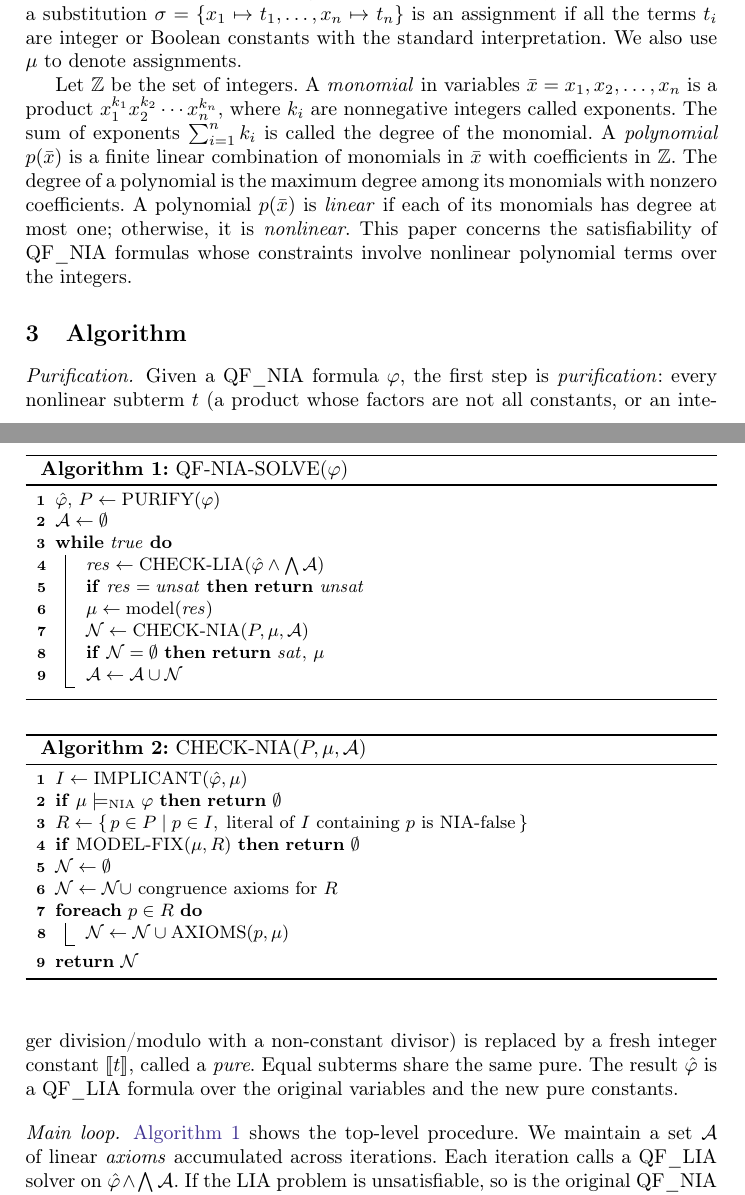
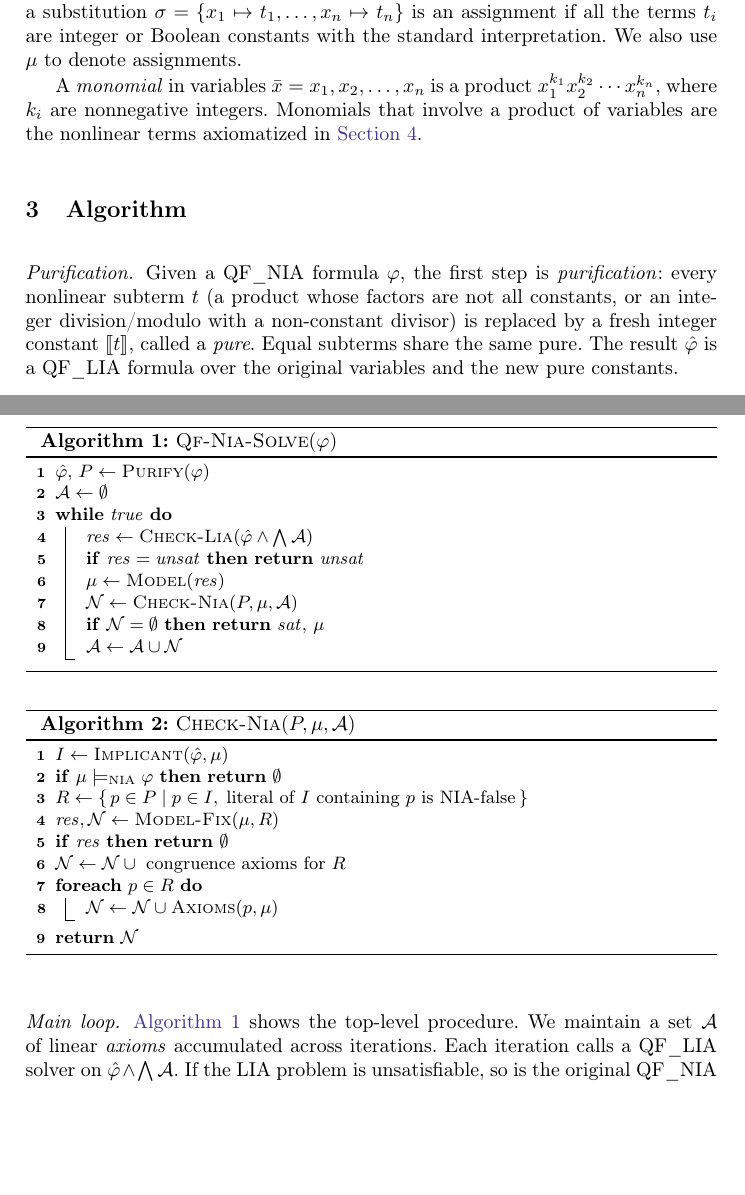
Before and after one commit to MarekDanco/qfn2l, a LaTeX thesis (paper/paper.tex, which reads paper/algorithm.tex, paper/background.tex): two parts of pages 3 and 4 of 10, joined at a grey line, cut so that both start at the same text, the shorter picture padded with empty space. Compiled offline with pdfLaTeX.

Commit message:
polishing

```diff
--- a/paper/algorithm.tex
+++ b/paper/algorithm.tex
@@ -20,31 +20,31 @@ If $\mathcal{N} = \emptyset$, the current model $\mu$ is NIA-valid and we return
 Otherwise we expand $\mathcal{A}$ with $\mathcal{N}$ and repeat.
 
 \begin{algorithm}[t]
-	\caption{QF-NIA-SOLVE($\varphi$)}\label{alg:solve}
+	\caption{\textsc{Qf-Nia-Solve}($\varphi$)}\label{alg:solve}
 	\DontPrintSemicolon
-	$\hat\varphi,\, P \leftarrow \textrm{PURIFY}(\varphi)$\;
+	$\hat\varphi,\, P \leftarrow \textsc{Purify}(\varphi)$\;
 	$\mathcal{A} \leftarrow \emptyset$\;
 	\While{$\mathit{true}$}{
-		$\mathit{res} \leftarrow \textrm{CHECK-LIA}(\hat\varphi \land \bigwedge\mathcal{A})$\;
+		$\mathit{res} \leftarrow \textsc{Check-Lia}(\hat\varphi \land \bigwedge\mathcal{A})$\;
 		\lIf{$\mathit{res} = \mathit{unsat}$}{\Return $\mathit{unsat}$}
-		$\mu \leftarrow \textrm{model}(\mathit{res})$\;
-		$\mathcal{N} \leftarrow \textrm{CHECK-NIA}(P,\mu,\mathcal{A})$\;
+		$\mu \leftarrow \textsc{Model}(\mathit{res})$\;
+		$\mathcal{N} \leftarrow \textsc{Check-Nia}(P,\mu,\mathcal{A})$\;
 		\lIf{$\mathcal{N} = \emptyset$}{\Return $\mathit{sat},\, \mu$}
 		$\mathcal{A} \leftarrow \mathcal{A} \cup \mathcal{N}$\;
 	}
 \end{algorithm}
 
 \begin{algorithm}[t]
-	\caption{CHECK-NIA($P, \mu, \mathcal{A}$)}\label{alg:checknia}
+	\caption{\textsc{Check-Nia}($P, \mu, \mathcal{A}$)}\label{alg:checknia}
 	\DontPrintSemicolon
-	$I \leftarrow \textrm{IMPLICANT}(\hat\varphi, \mu)$\;
+	$I \leftarrow \textsc{Implicant}(\hat\varphi, \mu)$\;
 	\lIf{$\mu \models_{\mathrm{NIA}} \varphi$}{\Return $\emptyset$}
 	$R \leftarrow \{\,p \in P \mid p \in I,\;\text{literal of $I$ containing $p$ is NIA-false}\,\}$\;
-	\lIf{\upshape MODEL-FIX$(\mu, R)$}{\Return $\emptyset$}
-	$\mathcal{N} \leftarrow \emptyset$\;
-	$\mathcal{N} \leftarrow \mathcal{N} \cup$ congruence axioms for $R$\;
+	$\mathit{res}, \mathcal{N} \leftarrow \textsc{Model-Fix}(\mu, R)$\;
+	\lIf{$\mathit{res}$}{\Return $\emptyset$}
+	$\mathcal{N} \leftarrow \mathcal{N} \cup {}$ congruence axioms for $R$\;
 	\ForEach{$p \in R$}{
-		$\mathcal{N} \leftarrow \mathcal{N} \cup \textrm{AXIOMS}(p, \mu)$\;
+		$\mathcal{N} \leftarrow \mathcal{N} \cup \textsc{Axioms}(p, \mu)$\;
 	}
 	\Return $\mathcal{N}$\;
 \end{algorithm}
--- a/paper/background.tex
+++ b/paper/background.tex
@@ -42,14 +42,6 @@ simultaneously.
 By abuse of notation, a substitution $\sigma=\{x_1\mapsto t_1,\dots,x_n\mapsto t_n\}$ is an assignment if all the terms $t_i$ are integer or Boolean constants with the standard interpretation.
 We also use $\mu$ to denote assignments.
 
-
-Let $\mathbb{Z}$ be the set of integers.
 A \emph{monomial} in variables $\xs=x_1,x_2,\dots,x_n$ is a product
-$x_1^{k_1}x_2^{k_2}\cdots x_n^{k_n}$, where $k_i$ are nonnegative
-integers called exponents. The sum of exponents $\sum_{i=1}^n k_i$ is
-called the degree of the monomial. A \emph{polynomial} $p(\xs)$ is a
-finite linear combination of monomials in $\xs$ with coefficients
-in~$\mathbb{Z}$. The degree of a polynomial is the maximum degree among its monomials with nonzero coefficients. A
-polynomial $p(\xs)$ is \emph{linear} if each of its monomials has
-degree at most one; otherwise, it is \emph{nonlinear}.
-This paper concerns the satisfiability of QF\_NIA formulas whose constraints involve nonlinear polynomial terms over the integers.
+$x_1^{k_1}x_2^{k_2}\cdots x_n^{k_n}$, where $k_i$ are nonnegative integers.
+Monomials that involve a product of variables are the nonlinear terms axiomatized in \Cref{sec:axioms}.
```
Also changed, not shown: paper/axioms.tex (+2 -0 lines), paper/experiments.tex (+3 -0 lines), paper/algorithm.tex (4 more changed lines).
